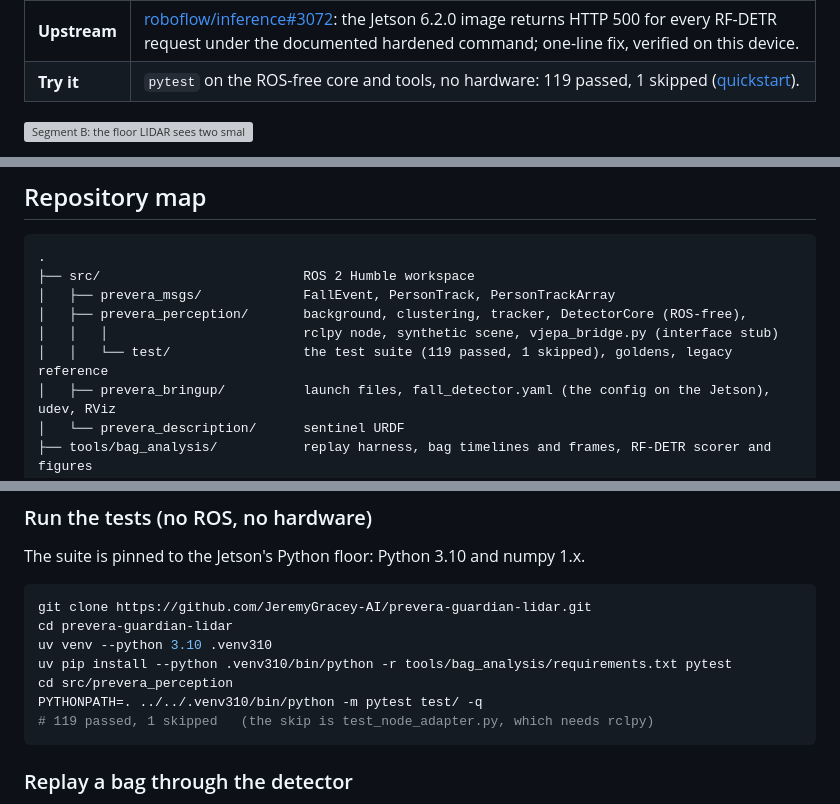
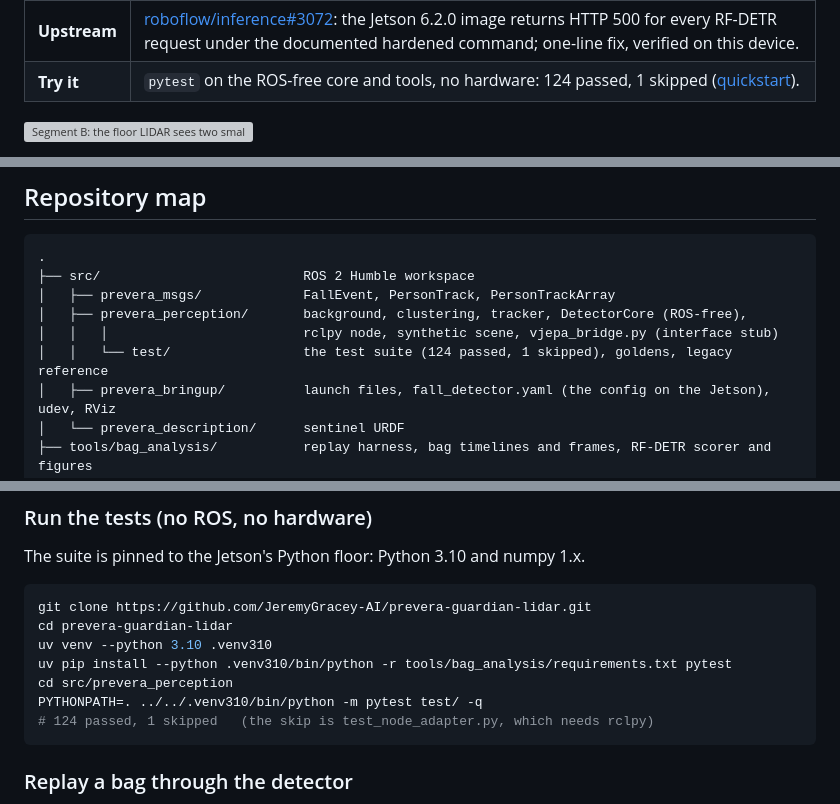
Before and after one commit to JeremyGracey-AI/prevera-guardian-lidar, a Markdown page: README.md, 3 parts joined by grey strips. Drawn GitHub-style; grey boxes are pictures that could not be loaded.

Commit message:
docs: test count 124 after the review fixes
Co-Authored-By: Claude Fable 5.1 <noreply@anthropic.com>
Claude-Session: https://claude.ai/code/session_01K1wULiXGokmRbxVsVLQ9Ho

````diff
--- a/README.md
+++ b/README.md
@@ -20,7 +20,7 @@ the field evidence behind its design decisions, including the results that faile
 | **Open** | **D1**: boxes (no), keypoints ([rescore plan v2](docs/field-tests/2026-09-28-rfdetr-keypoints-plan-v2.md)) or a fine-tuned class split ([yes on public data](docs/field-tests/2026-09-28-roboflow-finetune-results.md): `lying` 1.000 / 1.000, 0 pose swaps on the test split; room frames next); **D0**: where fusion runs; the config flip behind plan v4's step-9 bar (its [label files](docs/field-tests/labels/README.md) for the 09-25 bags are still to write); a 3D sensor. |
 | **How** | Every evaluation is declared before it runs; failures stay in the record; 18 [decision records](docs/DECISIONS.md). |
 | **Upstream** | [roboflow/inference#3072](https://github.com/roboflow/inference/pull/3072): the Jetson 6.2.0 image returns HTTP 500 for every RF-DETR request under the documented hardened command; one-line fix, verified on this device. |
-| **Try it** | `pytest` on the ROS-free core and tools, no hardware: 119 passed, 1 skipped ([quickstart](#quickstart)). |
+| **Try it** | `pytest` on the ROS-free core and tools, no hardware: 124 passed, 1 skipped ([quickstart](#quickstart)). |
 
 ![Segment B: the floor LIDAR sees two small sole clusters and raises no event, while RF-DETR finds the person on both cameras](docs/field-tests/2026-09-27-rfdetr/blind-spot-B.jpg)
 
@@ -180,7 +180,7 @@ the 2026-04 snapshot without a recorded rationale. The ones that shape the syste
 │   ├── prevera_msgs/             FallEvent, PersonTrack, PersonTrackArray
 │   ├── prevera_perception/       background, clustering, tracker, DetectorCore (ROS-free),
 │   │   │                         rclpy node, synthetic scene, vjepa_bridge.py (interface stub)
-│   │   └── test/                 the test suite (119 passed, 1 skipped), goldens, legacy reference
+│   │   └── test/                 the test suite (124 passed, 1 skipped), goldens, legacy reference
 │   ├── prevera_bringup/          launch files, fall_detector.yaml (the config on the Jetson), udev, RViz
 │   └── prevera_description/      sentinel URDF
 ├── tools/bag_analysis/           replay harness, bag timelines and frames, RF-DETR scorer and figures
@@ -219,7 +219,7 @@ uv venv --python 3.10 .venv310
 uv pip install --python .venv310/bin/python -r tools/bag_analysis/requirements.txt pytest
 cd src/prevera_perception
 PYTHONPATH=. ../../.venv310/bin/python -m pytest test/ -q
-# 119 passed, 1 skipped   (the skip is test_node_adapter.py, which needs rclpy)
+# 124 passed, 1 skipped   (the skip is test_node_adapter.py, which needs rclpy)
 ```
 
 ### Replay a bag through the detector
````
Also changed, not shown: docs/field-tests/HANDOFF-2026-09-28.md (+1 -1 lines).
